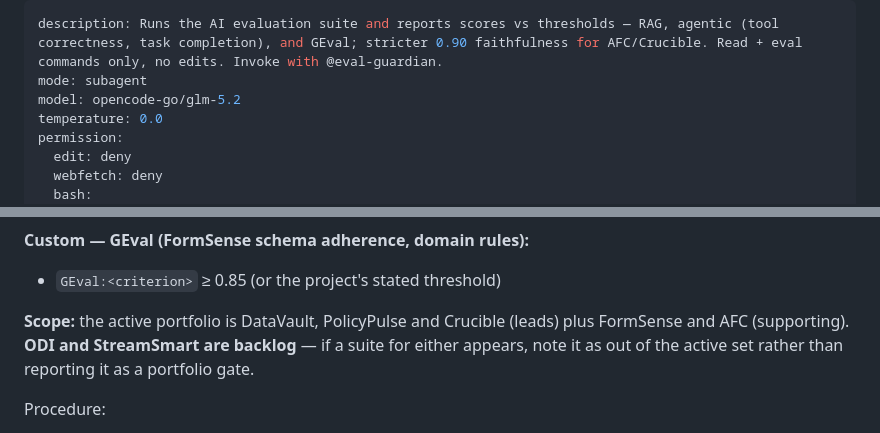
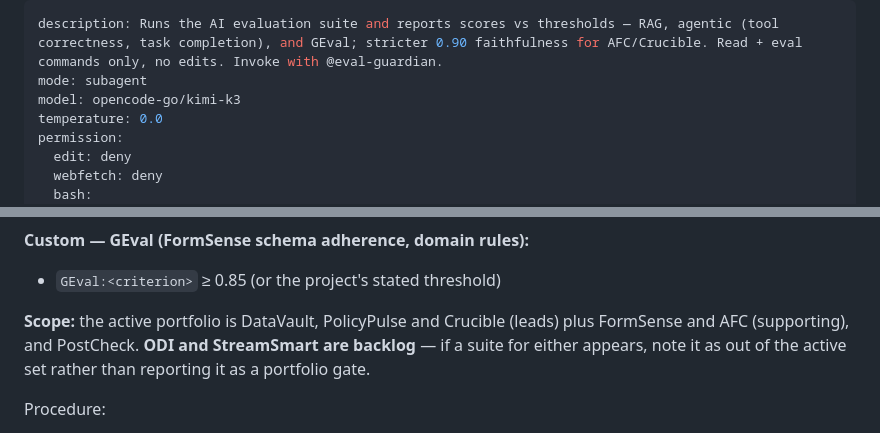
Before and after one commit to manuel-reyes-ml/learning_journey, a Markdown page: .opencode/agents/eval-guardian.md, 2 parts joined by grey strips. Drawn GitHub-style.

Commit message:
docs(OpenCode agent): update YAML header to switch model to Kimi K3 to improve reasoning for this specific task.

```diff
--- a/.opencode/agents/eval-guardian.md
+++ b/.opencode/agents/eval-guardian.md
@@ -1,7 +1,7 @@
 ---
 description: Runs the AI evaluation suite and reports scores vs thresholds — RAG, agentic (tool correctness, task completion), and GEval; stricter 0.90 faithfulness for AFC/Crucible. Read + eval commands only, no edits. Invoke with @eval-guardian.
 mode: subagent
-model: opencode-go/glm-5.2
+model: opencode-go/kimi-k3
 temperature: 0.0
 permission:
   edit: deny
@@ -38,7 +38,7 @@ project uses):
 - `GEval:<criterion>` ≥ 0.85  (or the project's stated threshold)
 
 **Scope:** the active portfolio is DataVault, PolicyPulse and Crucible (leads) plus
-FormSense and AFC (supporting). **ODI and StreamSmart are backlog** — if a suite for
+FormSense and AFC (supporting), and PostCheck. **ODI and StreamSmart are backlog** — if a suite for
 either appears, note it as out of the active set rather than reporting it as a
 portfolio gate.
 
```
